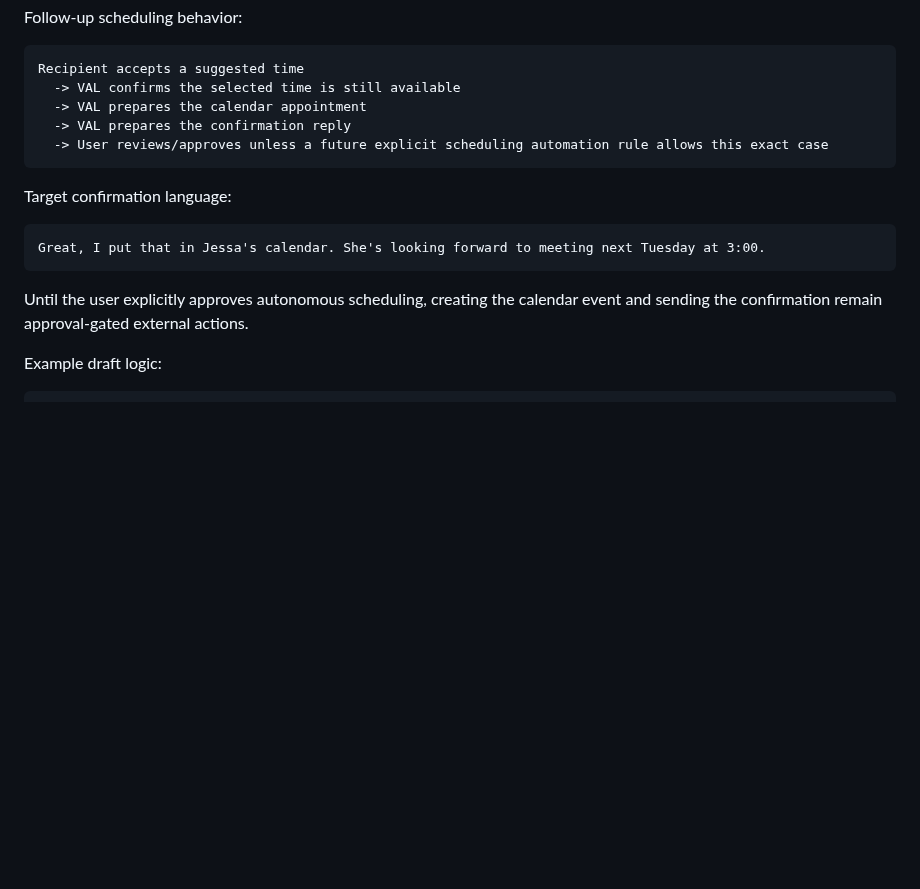
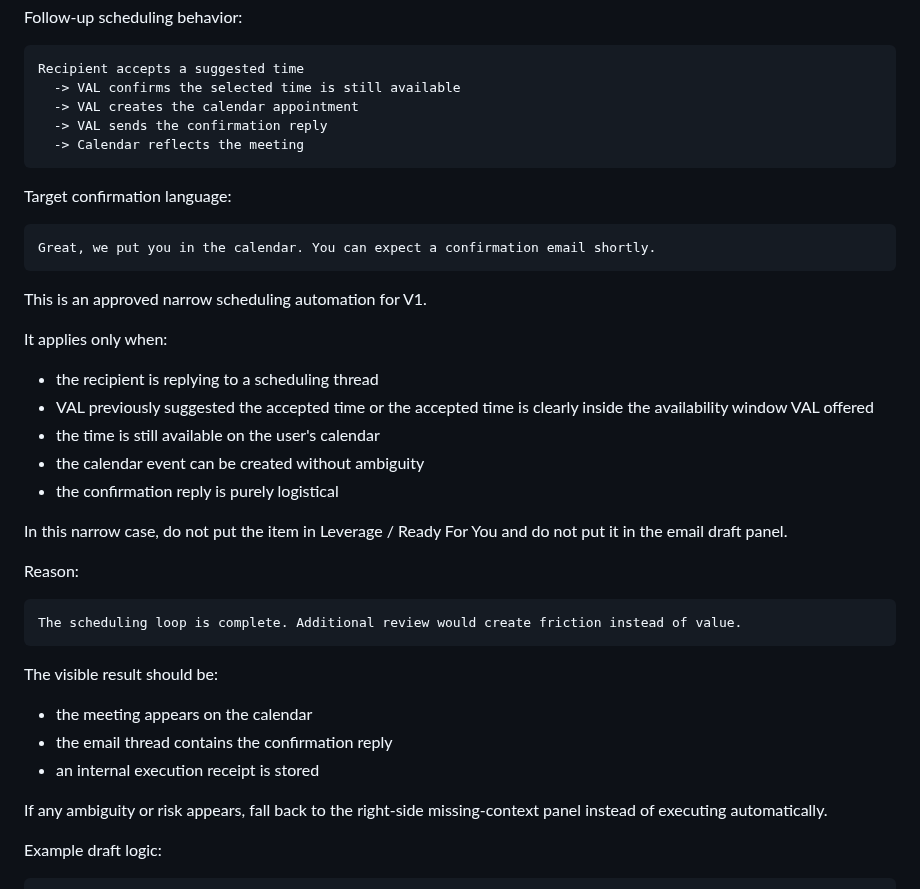
Before and after one commit to JessaGrace1221/jessa_VAL, a Markdown page: docs/VAL_SYSTEM_WIDE_SOURCE_AND_CLICK_MAP.md, the part around the change. Drawn GitHub-style; blank space fills up the shorter version.

Commit message:
Document no-friction scheduling confirmation

````diff
--- a/docs/VAL_SYSTEM_WIDE_SOURCE_AND_CLICK_MAP.md
+++ b/docs/VAL_SYSTEM_WIDE_SOURCE_AND_CLICK_MAP.md
@@ -628,18 +628,42 @@ Follow-up scheduling behavior:
 ```text
 Recipient accepts a suggested time
   -> VAL confirms the selected time is still available
-  -> VAL prepares the calendar appointment
-  -> VAL prepares the confirmation reply
-  -> User reviews/approves unless a future explicit scheduling automation rule allows this exact case
+  -> VAL creates the calendar appointment
+  -> VAL sends the confirmation reply
+  -> Calendar reflects the meeting
 ```
 
 Target confirmation language:
 
 ```text
-Great, I put that in Jessa's calendar. She's looking forward to meeting next Tuesday at 3:00.
+Great, we put you in the calendar. You can expect a confirmation email shortly.
 ```
 
-Until the user explicitly approves autonomous scheduling, creating the calendar event and sending the confirmation remain approval-gated external actions.
+This is an approved narrow scheduling automation for V1.
+
+It applies only when:
+
+- the recipient is replying to a scheduling thread
+- VAL previously suggested the accepted time or the accepted time is clearly inside the availability window VAL offered
+- the time is still available on the user's calendar
+- the calendar event can be created without ambiguity
+- the confirmation reply is purely logistical
+
+In this narrow case, do not put the item in Leverage / Ready For You and do not put it in the email draft panel.
+
+Reason:
+
+```text
+The scheduling loop is complete. Additional review would create friction instead of value.
+```
+
+The visible result should be:
+
+- the meeting appears on the calendar
+- the email thread contains the confirmation reply
+- an internal execution receipt is stored
+
+If any ambiguity or risk appears, fall back to the right-side missing-context panel instead of executing automatically.
 
 Example draft logic:
 
````
